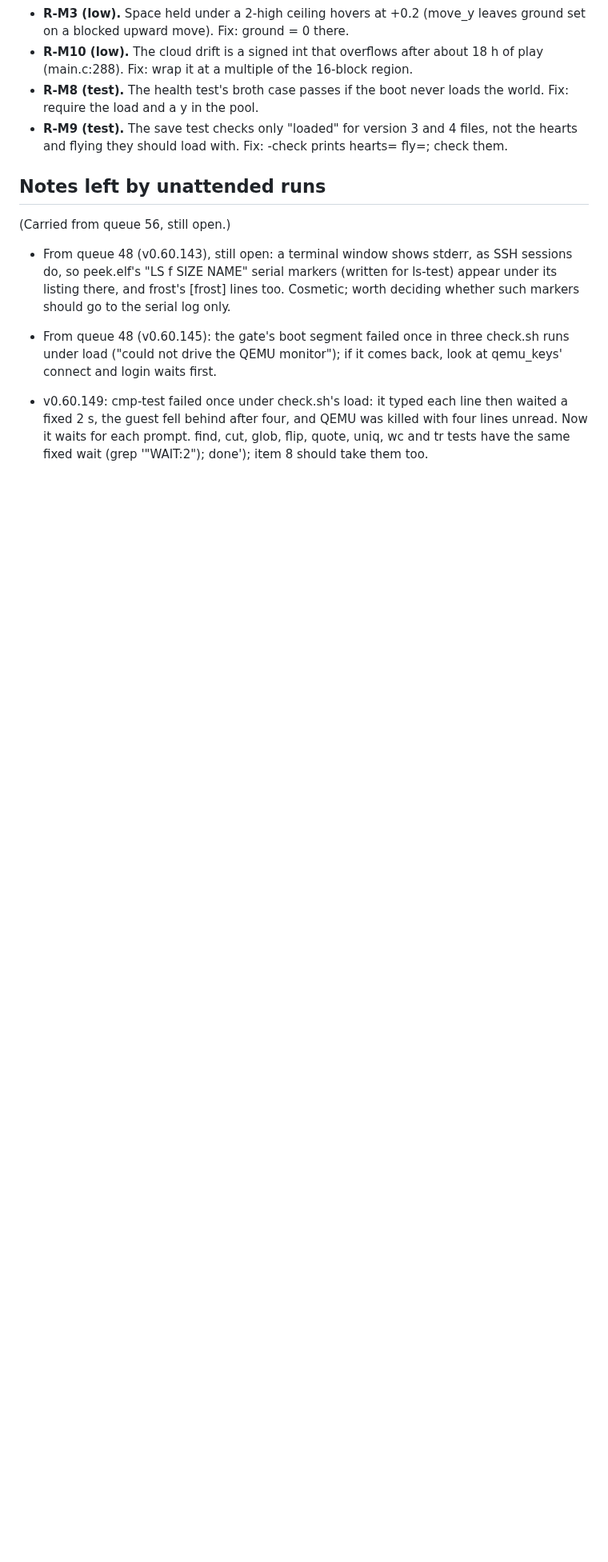
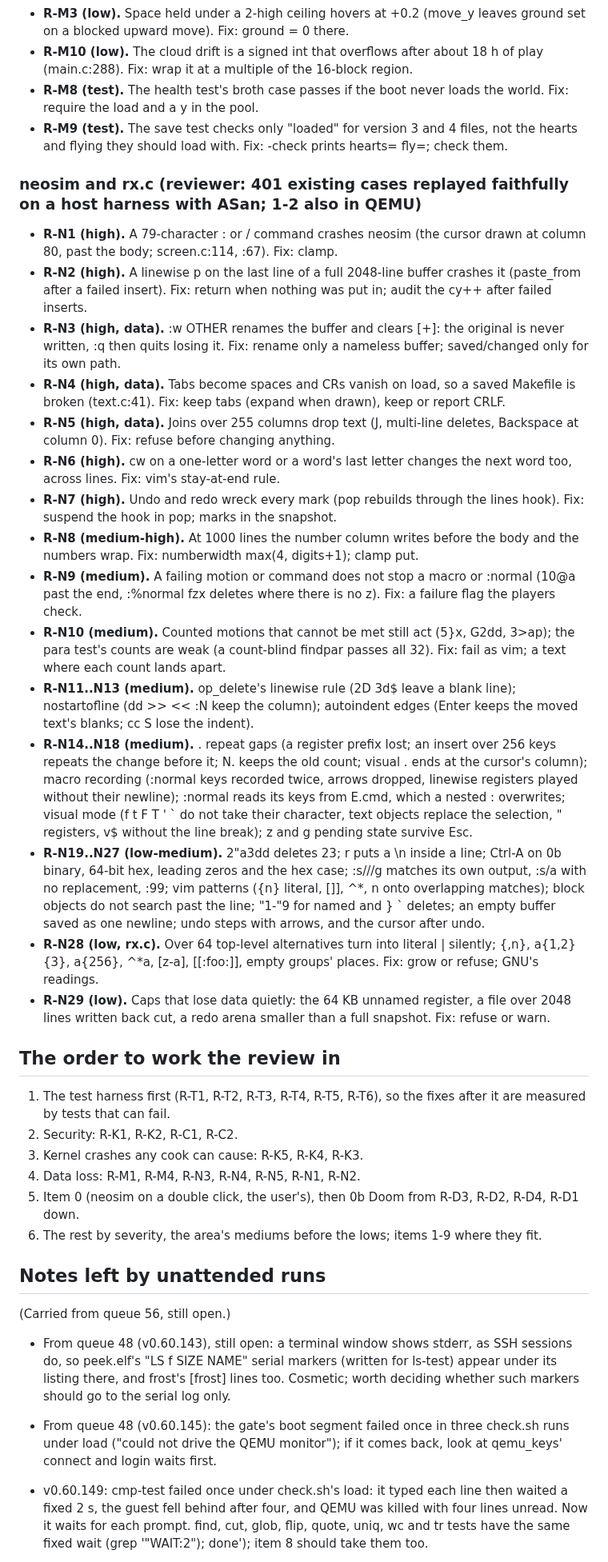
Before and after one commit to soup426/soupos-ctf, a Markdown page: docs/NIGHT-QUEUE.md, the part around the change. Shown at 80% size. Drawn GitHub-style; blank space fills up the shorter version.

Commit message:
Night queue 67: the neosim review's findings, and the order to work the review in
Co-Authored-By: Claude Opus 5.5 <noreply@anthropic.com>

```diff
--- a/docs/NIGHT-QUEUE.md
+++ b/docs/NIGHT-QUEUE.md
@@ -381,6 +381,70 @@ Mincecraft; neosim and rx.c; Doom; tests, build and docs.)
   files, not the hearts and flying they should load with. Fix: -check
   prints hearts= fly=; check them.
 
+### neosim and rx.c (reviewer: 401 existing cases replayed faithfully on a host harness with ASan; 1-2 also in QEMU)
+
+- **R-N1 (high).** A 79-character : or / command crashes neosim (the
+  cursor drawn at column 80, past the body; screen.c:114, :67). Fix: clamp.
+- **R-N2 (high).** A linewise p on the last line of a full 2048-line buffer
+  crashes it (paste_from after a failed insert). Fix: return when nothing
+  was put in; audit the cy++ after failed inserts.
+- **R-N3 (high, data).** :w OTHER renames the buffer and clears [+]: the
+  original is never written, :q then quits losing it. Fix: rename only a
+  nameless buffer; saved/changed only for its own path.
+- **R-N4 (high, data).** Tabs become spaces and CRs vanish on load, so a
+  saved Makefile is broken (text.c:41). Fix: keep tabs (expand when drawn),
+  keep or report CRLF.
+- **R-N5 (high, data).** Joins over 255 columns drop text (J, multi-line
+  deletes, Backspace at column 0). Fix: refuse before changing anything.
+- **R-N6 (high).** cw on a one-letter word or a word's last letter changes
+  the next word too, across lines. Fix: vim's stay-at-end rule.
+- **R-N7 (high).** Undo and redo wreck every mark (pop rebuilds through the
+  lines hook). Fix: suspend the hook in pop; marks in the snapshot.
+- **R-N8 (medium-high).** At 1000 lines the number column writes before the
+  body and the numbers wrap. Fix: numberwidth max(4, digits+1); clamp put.
+- **R-N9 (medium).** A failing motion or command does not stop a macro or
+  :normal (10@a past the end, :%normal fzx deletes where there is no z).
+  Fix: a failure flag the players check.
+- **R-N10 (medium).** Counted motions that cannot be met still act (5}x,
+  G2dd, 3>ap); the para test's counts are weak (a count-blind findpar
+  passes all 32). Fix: fail as vim; a text where each count lands apart.
+- **R-N11..N13 (medium).** op_delete's linewise rule (2D 3d$ leave a blank
+  line); nostartofline (dd >> << :N keep the column); autoindent edges
+  (Enter keeps the moved text's blanks; cc S lose the indent).
+- **R-N14..N18 (medium).** . repeat gaps (a register prefix lost; an insert
+  over 256 keys repeats the change before it; N. keeps the old count;
+  visual . ends at the cursor's column); macro recording (:normal keys
+  recorded twice, arrows dropped, linewise registers played without their
+  newline); :normal reads its keys from E.cmd, which a nested : overwrites;
+  visual mode (f t F T ' ` do not take their character, text objects
+  replace the selection, " registers, v$ without the line break); z and g
+  pending state survive Esc.
+- **R-N19..N27 (low-medium).** 2"a3dd deletes 23; r<CR> puts a \n inside a
+  line; Ctrl-A on 0b binary, 64-bit hex, leading zeros and the hex case;
+  :s///g matches its own output, :s/a with no replacement, :99; vim
+  patterns (\{n} literal, [\]], ^*, n onto overlapping matches); block
+  objects do not search past the line; "1-"9 for named and } ` deletes;
+  an empty buffer saved as one newline; undo steps with arrows, and the
+  cursor after undo.
+- **R-N28 (low, rx.c).** Over 64 top-level alternatives turn into literal
+  | silently; {,n}, a{1,2}{3}, a{256}, ^*a, [z-a], [[:foo:]], empty groups'
+  places. Fix: grow or refuse; GNU's readings.
+- **R-N29 (low).** Caps that lose data quietly: the 64 KB unnamed
+  register, a file over 2048 lines written back cut, a redo arena smaller
+  than a full snapshot. Fix: refuse or warn.
+
+## The order to work the review in
+
+1. The test harness first (R-T1, R-T2, R-T3, R-T4, R-T5, R-T6), so the
+   fixes after it are measured by tests that can fail.
+2. Security: R-K1, R-K2, R-C1, R-C2.
+3. Kernel crashes any cook can cause: R-K5, R-K4, R-K3.
+4. Data loss: R-M1, R-M4, R-N3, R-N4, R-N5, R-N1, R-N2.
+5. Item 0 (neosim on a double click, the user's), then 0b Doom from R-D3,
+   R-D2, R-D4, R-D1 down.
+6. The rest by severity, the area's mediums before the lows; items 1-9
+   where they fit.
+
 ## Notes left by unattended runs
 
 
```
